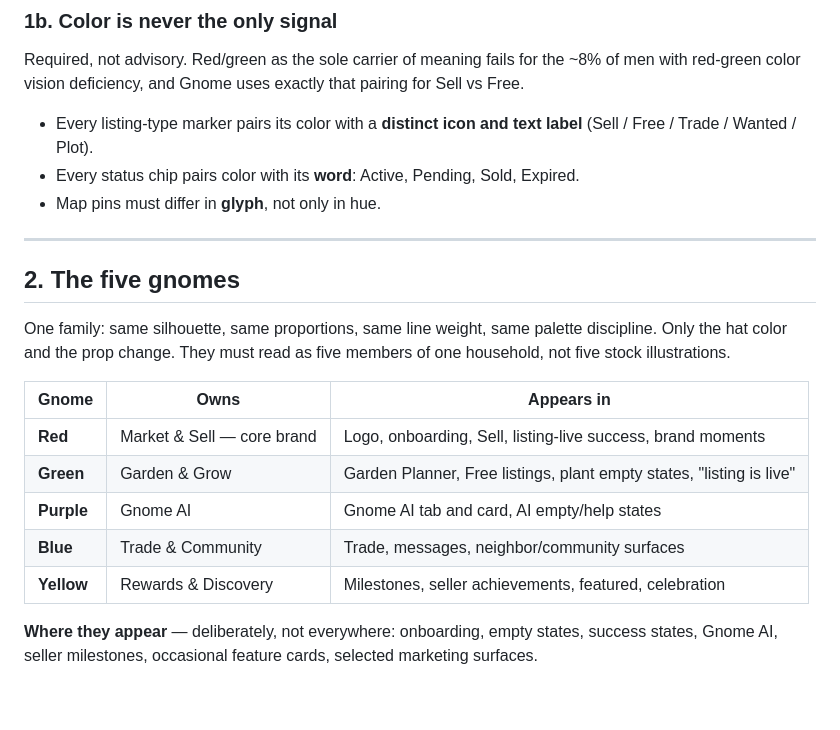
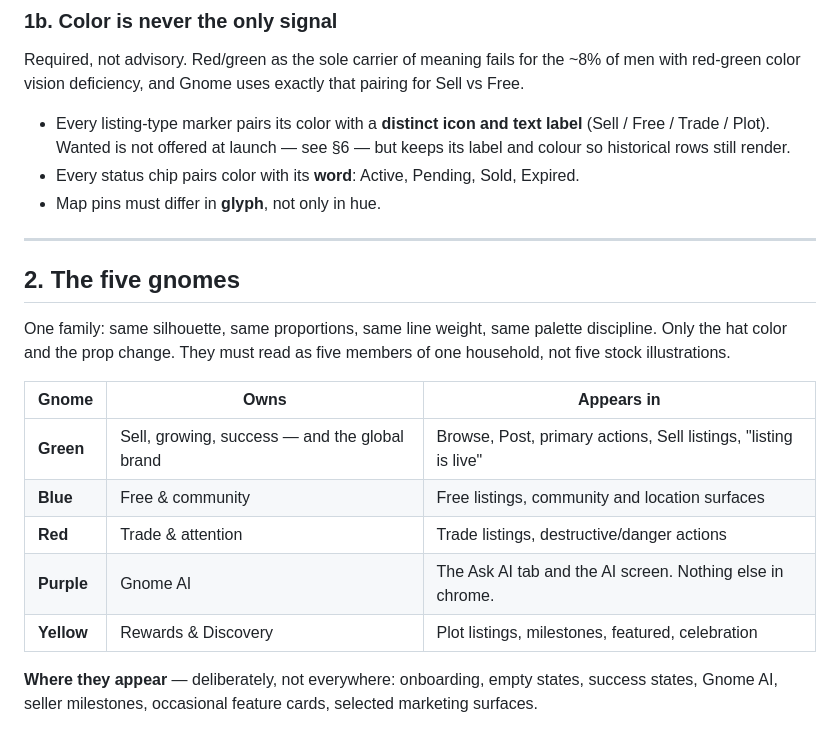
Before and after one commit to marinelli1907/Gnome, a Markdown page: docs/design/GNOME_IDENTITY.md, the part around one of its changes. GitHub-like rendering; blank space fills up the shorter version.

```diff
--- a/docs/design/GNOME_IDENTITY.md
+++ b/docs/design/GNOME_IDENTITY.md
@@ -63,7 +69,8 @@ Required, not advisory. Red/green as the sole carrier of meaning fails for the
 pairing for Sell vs Free.
 
 - Every listing-type marker pairs its color with a **distinct icon and text
-  label** (Sell / Free / Trade / Wanted / Plot).
+  label** (Sell / Free / Trade / Plot). Wanted is not offered at launch — see
+  §6 — but keeps its label and colour so historical rows still render.
 - Every status chip pairs color with its **word**: Active, Pending, Sold, Expired.
 - Map pins must differ in **glyph**, not only in hue.
 
@@ -77,11 +84,11 @@ members of one household, not five stock illustrations.
 
 | Gnome | Owns | Appears in |
 |---|---|---|
-| **Red** | Market & Sell — core brand | Logo, onboarding, Sell, listing-live success, brand moments |
-| **Green** | Garden & Grow | Garden Planner, Free listings, plant empty states, "listing is live" |
-| **Purple** | Gnome AI | Gnome AI tab and card, AI empty/help states |
-| **Blue** | Trade & Community | Trade, messages, neighbor/community surfaces |
-| **Yellow** | Rewards & Discovery | Milestones, seller achievements, featured, celebration |
+| **Green** | Sell, growing, success — and the global brand | Browse, Post, primary actions, Sell listings, "listing is live" |
+| **Blue** | Free & community | Free listings, community and location surfaces |
+| **Red** | Trade & attention | Trade listings, destructive/danger actions |
+| **Purple** | Gnome AI | The Ask AI tab and the AI screen. Nothing else in chrome. |
+| **Yellow** | Rewards & Discovery | Plot listings, milestones, featured, celebration |
 
 **Where they appear** — deliberately, not everywhere: onboarding, empty states,
 success states, Gnome AI, seller milestones, occasional feature cards, selected
```
Also changed, not shown: other parts of docs/design/GNOME_IDENTITY.md (+39 -4 lines).
